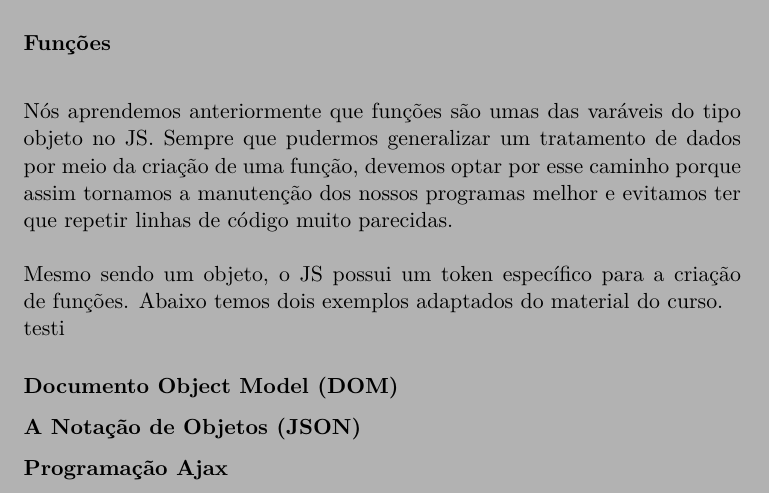
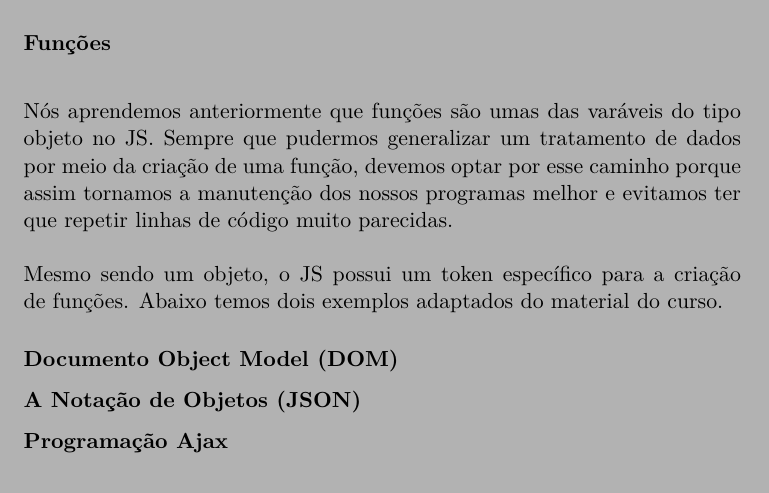
Before and after one commit to brunoruas2/Analise_Des_Sistemas, a LaTeX book (Book/ads_book.tex): part of page 67 of 128, cut so that both start at the same text. Compiled offline with pdfLaTeX.

Commit message:
Update ads_book.tex

```diff
--- a/Book/ads_book.tex
+++ b/Book/ads_book.tex
@@ -2218,8 +2218,6 @@ Dentro do loop, nós mandamos ele lançar no terminal o valor do elemento do arr
 Nós aprendemos anteriormente que funções são umas das varáveis do tipo objeto no JS. Sempre que pudermos generalizar um tratamento de dados por meio da criação de uma função, devemos optar por esse caminho porque assim tornamos a manutenção dos nossos programas melhor e evitamos ter que repetir linhas de código muito parecidas.
 \\~\\
 Mesmo sendo um objeto, o JS possui um token específico para a criação de funções. Abaixo temos dois exemplos adaptados do material do curso.
-
-testi
 
 \subsubsection{Documento Object Model (DOM)}
 \subsubsection{A Notação de Objetos (JSON)}
```
